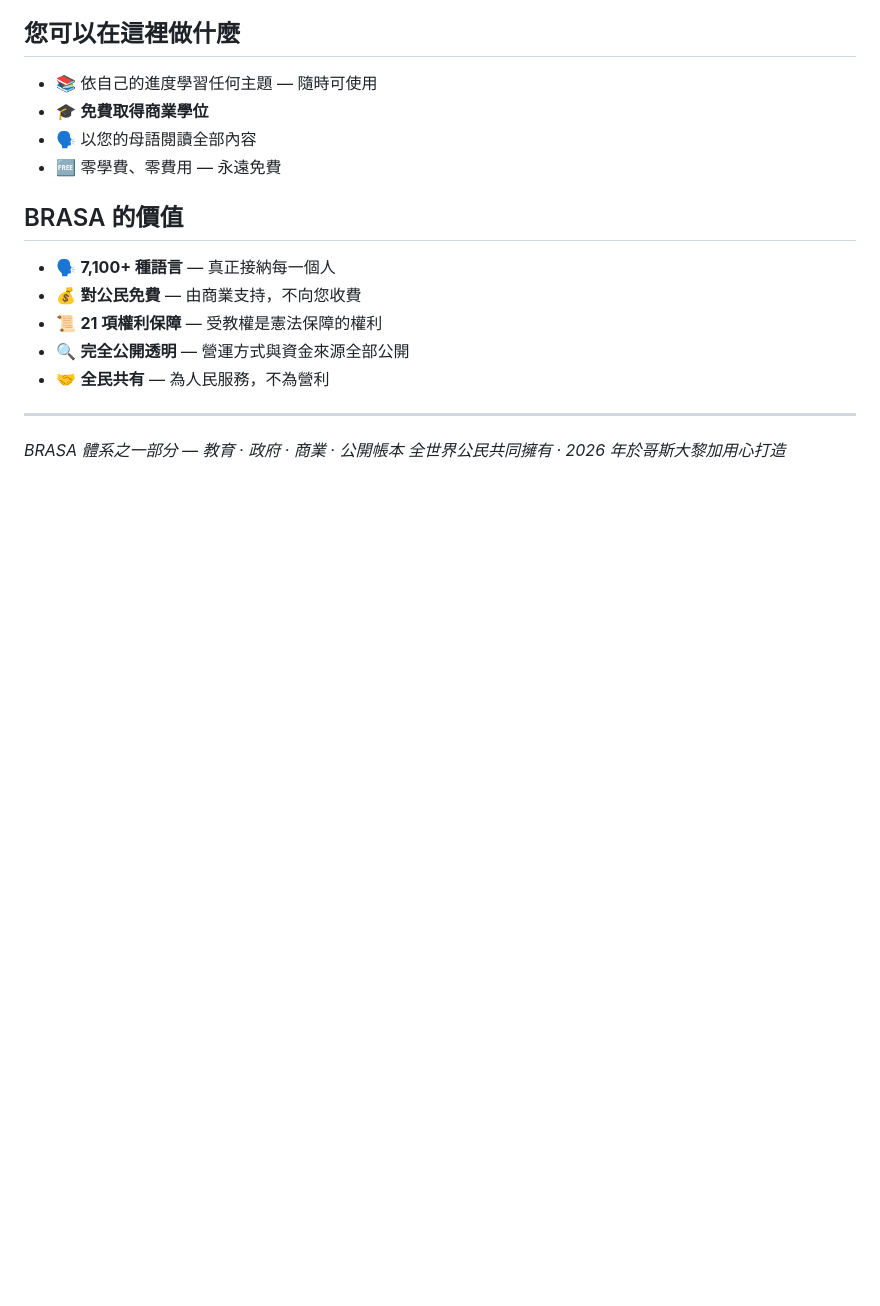
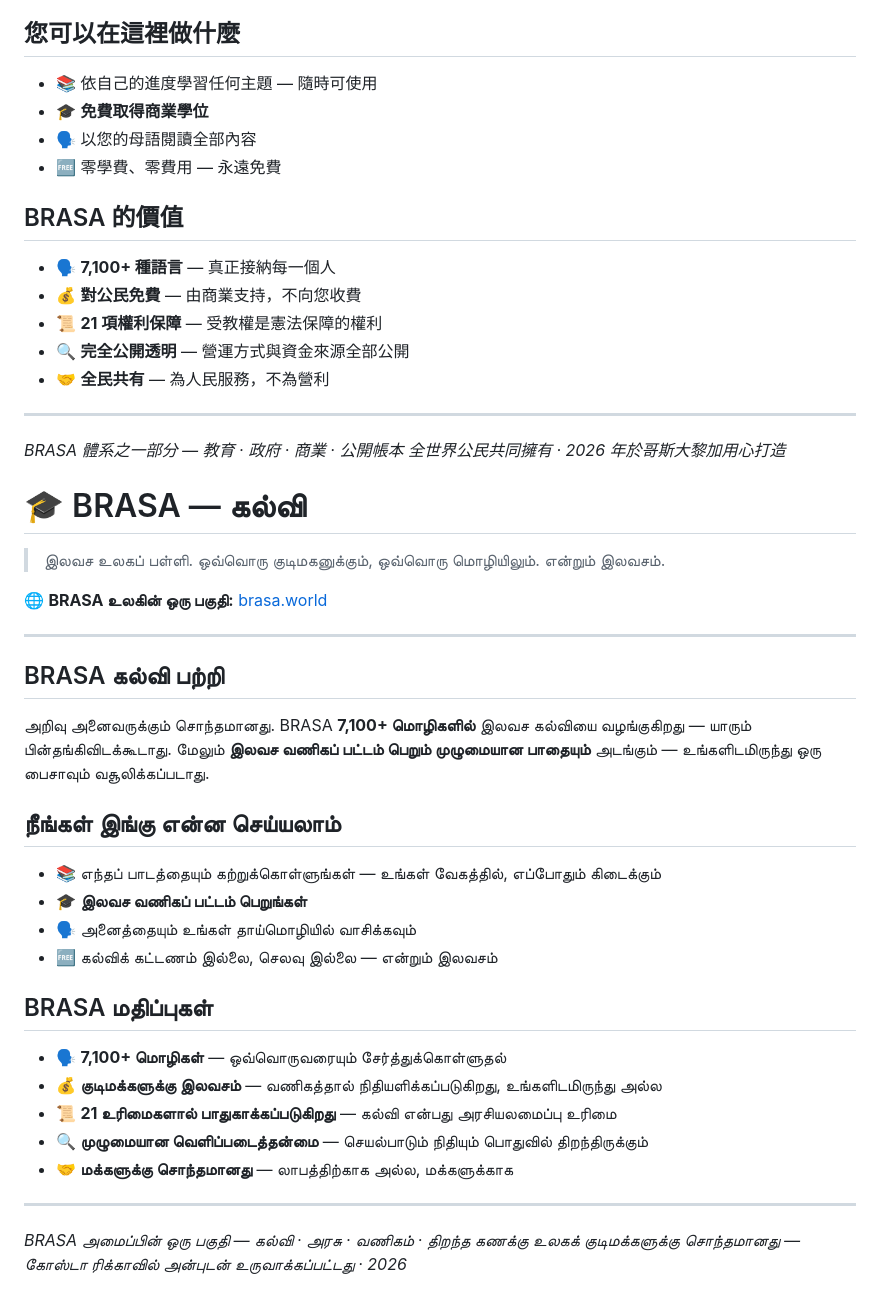
Before and after one commit to BrasaCR/brasa-education, a Markdown page: README.md, the part around the change. Drawn GitHub-style; blank space fills up the shorter version.

```diff
--- a/README.md
+++ b/README.md
@@ -824,3 +824,30 @@ Kennis is van iedereen. BRASA biedt gratis onderwijs in **meer dan 7.100 talen**
 ---
 *BRASA 體系之一部分 — 教育 · 政府 · 商業 · 公開帳本*
 *全世界公民共同擁有 · 2026 年於哥斯大黎加用心打造*
+
+# 🎓 BRASA — கல்வி
+> இலவச உலகப் பள்ளி. ஒவ்வொரு குடிமகனுக்கும், ஒவ்வொரு மொழியிலும். என்றும் இலவசம்.
+
+🌐 **BRASA உலகின் ஒரு பகுதி:** [brasa.world](https://brasa.world)
+
+---
+
+## BRASA கல்வி பற்றி
+அறிவு அனைவருக்கும் சொந்தமானது. BRASA **7,100+ மொழிகளில்** இலவச கல்வியை வழங்குகிறது — யாரும் பின்தங்கிவிடக்கூடாது. மேலும் **இலவச வணிகப் பட்டம் பெறும் முழுமையான பாதையும்** அடங்கும் — உங்களிடமிருந்து ஒரு பைசாவும் வசூலிக்கப்படாது.
+
+## நீங்கள் இங்கு என்ன செய்யலாம்
+- 📚 எந்தப் பாடத்தையும் கற்றுக்கொள்ளுங்கள் — உங்கள் வேகத்தில், எப்போதும் கிடைக்கும்
+- 🎓 **இலவச வணிகப் பட்டம் பெறுங்கள்**
+- 🗣️ அனைத்தையும் உங்கள் தாய்மொழியில் வாசிக்கவும்
+- 🆓 கல்விக் கட்டணம் இல்லை, செலவு இல்லை — என்றும் இலவசம்
+
+## BRASA மதிப்புகள்
+- 🗣️ **7,100+ மொழிகள்** — ஒவ்வொருவரையும் சேர்த்துக்கொள்ளுதல்
+- 💰 **குடிமக்களுக்கு இலவசம்** — வணிகத்தால் நிதியளிக்கப்படுகிறது, உங்களிடமிருந்து அல்ல
+- 📜 **21 உரிமைகளால் பாதுகாக்கப்படுகிறது** — கல்வி என்பது அரசியலமைப்பு உரிமை
+- 🔍 **முழுமையான வெளிப்படைத்தன்மை** — செயல்பாடும் நிதியும் பொதுவில் திறந்திருக்கும்
+- 🤝 **மக்களுக்கு சொந்தமானது** — லாபத்திற்காக அல்ல, மக்களுக்காக
+
+---
+*BRASA அமைப்பின் ஒரு பகுதி — கல்வி · அரசு · வணிகம் · திறந்த கணக்கு*
+*உலகக் குடிமக்களுக்கு சொந்தமானது — கோஸ்டா ரிக்காவில் அன்புடன் உருவாக்கப்பட்டது · 2026*
```
